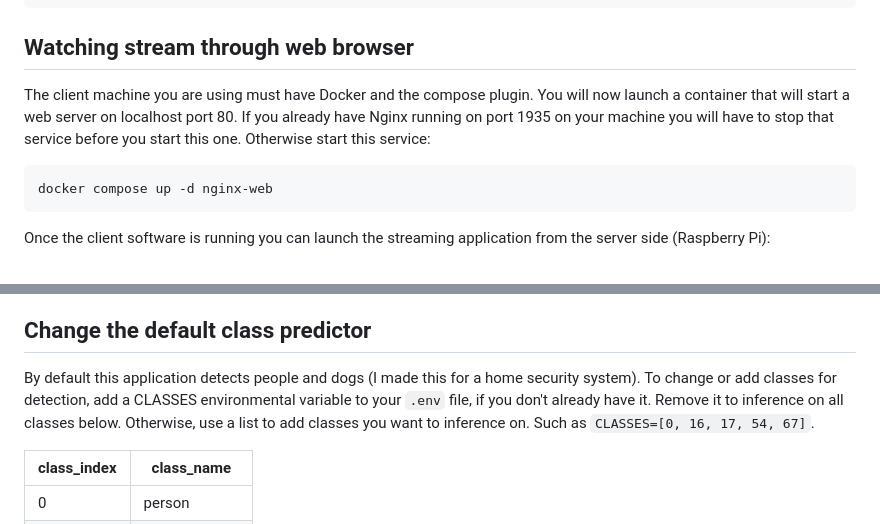
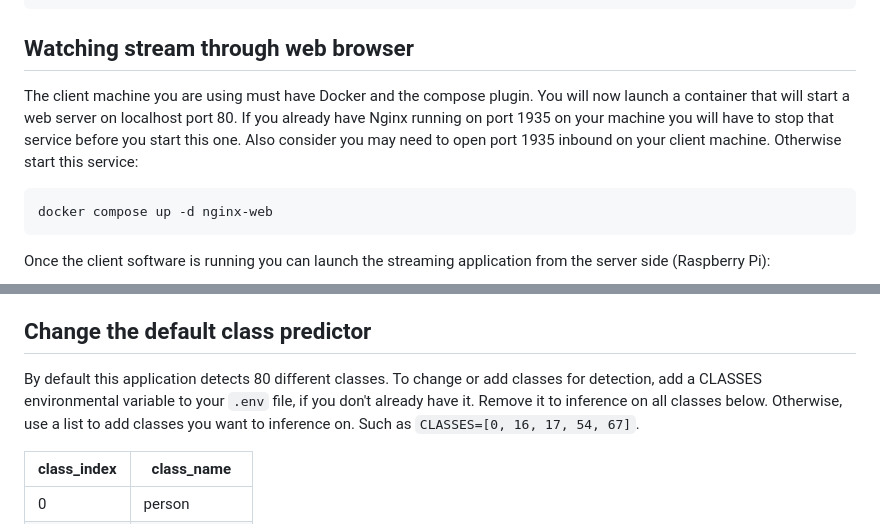
Before and after one commit to rcland12/holly-stream, a Markdown page: README.md, 2 parts joined by grey strips. GitHub-like rendering.

````diff
--- a/README.md
+++ b/README.md
@@ -168,7 +168,7 @@ docker compose down
 ```
 
 ## Watching stream through web browser
-The client machine you are using must have Docker and the compose plugin. You will now launch a container that will start a web server on localhost port 80. If you already have Nginx running on port 1935 on your machine you will have to stop that service before you start this one. Otherwise start this service:
+The client machine you are using must have Docker and the compose plugin. You will now launch a container that will start a web server on localhost port 80. If you already have Nginx running on port 1935 on your machine you will have to stop that service before you start this one. Also consider you may need to open port 1935 inbound on your client machine. Otherwise start this service:
 ```bash
 docker compose up -d nginx-web
 ```
@@ -216,7 +216,7 @@ Once the client software is running you can launch the streaming application fro
 Lastly, you will be able to access the stream at `https://website.com/index.html`. You can of course make changes to this and create a different route for this stream, but this is the minimum requirements.
 
 ## Change the default class predictor
-By default this application detects people and dogs (I made this for a home security system). To change or add classes for detection, add a CLASSES environmental variable to your `.env` file, if you don't already have it. Remove it to inference on all classes below. Otherwise, use a list to add classes you want to inference on. Such as `CLASSES=[0, 16, 17, 54, 67]`.
+By default this application detects 80 different classes. To change or add classes for detection, add a CLASSES environmental variable to your `.env` file, if you don't already have it. Remove it to inference on all classes below. Otherwise, use a list to add classes you want to inference on. Such as `CLASSES=[0, 16, 17, 54, 67]`.
 
 | class_index  | class_name     |
 |--------------|----------------|
````
Also changed, not shown: other parts of README.md (+5 -5 lines), app/images/logo.png (added).
